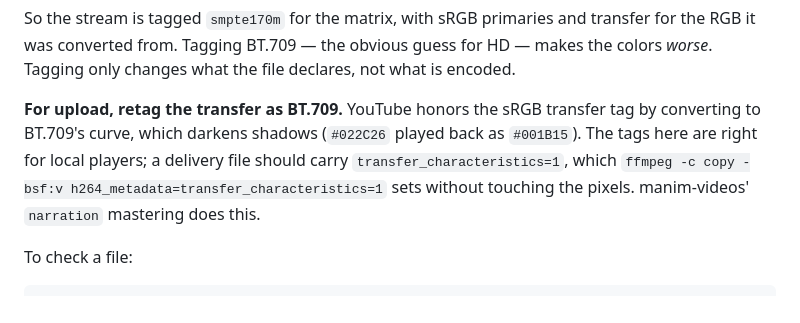
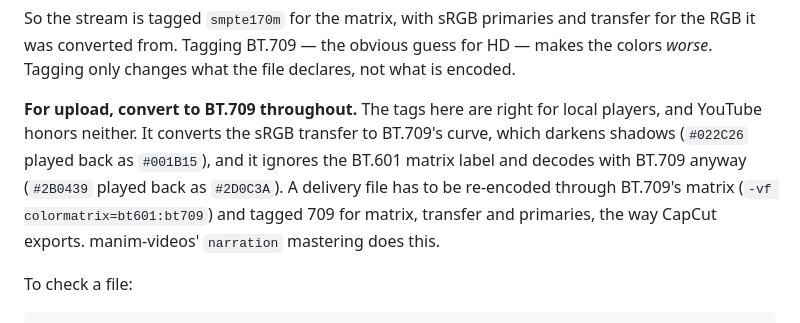
Before and after one commit to quasarbright/canim, a Markdown page: README.md, the part around the change. GitHub-like rendering.

Commit message:
README: convert to BT.709 throughout for upload
YouTube also ignores the BT.601 matrix label, so retagging the transfer
alone left hues shifted.

Co-Authored-By: Claude Opus 5.5 <noreply@anthropic.com>

```diff
--- a/README.md
+++ b/README.md
@@ -662,12 +662,14 @@ transfer for the RGB it was converted from. Tagging BT.709 — the obvious guess
 for HD — makes the colors *worse*. Tagging only changes what the file
 declares, not what is encoded.
 
-**For upload, retag the transfer as BT.709.** YouTube honors the sRGB transfer
-tag by converting to BT.709's curve, which darkens shadows (`#022C26` played
-back as `#001B15`). The tags here are right for local players; a delivery file
-should carry `transfer_characteristics=1`, which `ffmpeg -c copy -bsf:v
-h264_metadata=transfer_characteristics=1` sets without touching the pixels.
-manim-videos' `narration` mastering does this.
+**For upload, convert to BT.709 throughout.** The tags here are right for
+local players, and YouTube honors neither. It converts the sRGB transfer to
+BT.709's curve, which darkens shadows (`#022C26` played back as `#001B15`),
+and it ignores the BT.601 matrix label and decodes with BT.709 anyway
+(`#2B0439` played back as `#2D0C3A`). A delivery file has to be re-encoded
+through BT.709's matrix (`-vf colormatrix=bt601:bt709`) and tagged 709 for
+matrix, transfer and primaries, the way CapCut exports. manim-videos'
+`narration` mastering does this.
 
 To check a file:
 
```
